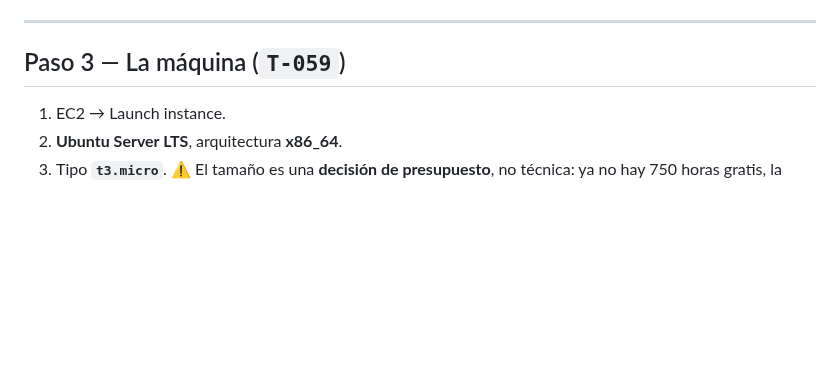
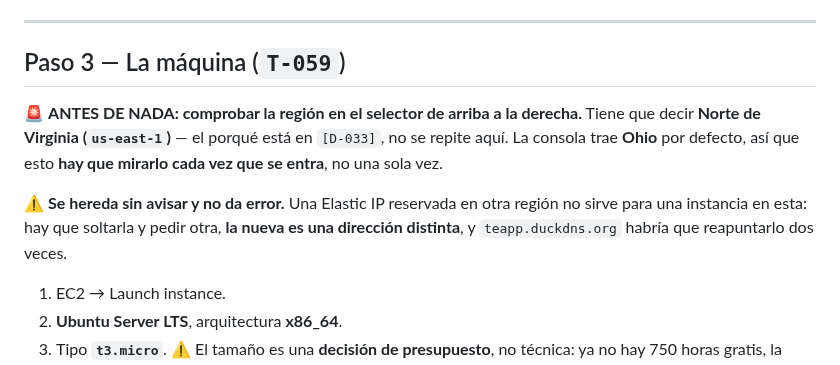
Before and after one commit to jdrodriguez1000/TEAPP_Aplication, a Markdown page: deploy/console_steps.md, the part around the change. Rendered like a GitHub page; blank space fills up the shorter version.

```diff
--- a/deploy/console_steps.md
+++ b/deploy/console_steps.md
@@ -169,6 +169,15 @@ prepara por adelantado.
 
 ## Paso 3 — La máquina (`T-059`)
 
+🚨 **ANTES DE NADA: comprobar la región en el selector de arriba a la derecha.**
+Tiene que decir **Norte de Virginia (`us-east-1`)** — el porqué está en `[D-033]`,
+no se repite aquí. La consola trae **Ohio** por defecto, así que esto **hay que
+mirarlo cada vez que se entra**, no una sola vez.
+
+⚠️ **Se hereda sin avisar y no da error.** Una Elastic IP reservada en otra región
+no sirve para una instancia en esta: hay que soltarla y pedir otra, **la nueva es
+una dirección distinta**, y `teapp.duckdns.org` habría que reapuntarlo dos veces.
+
 1. EC2 → Launch instance.
 2. **Ubuntu Server LTS**, arquitectura **x86_64**.
 3. Tipo **`t3.micro`**. ⚠️ El tamaño es una **decisión de presupuesto**, no
```
Also changed, not shown: _persistence/decisions.md (+32 -0 lines).
